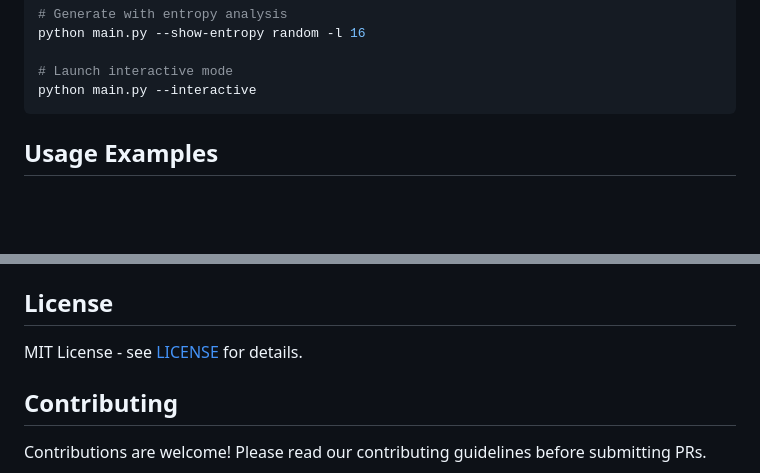
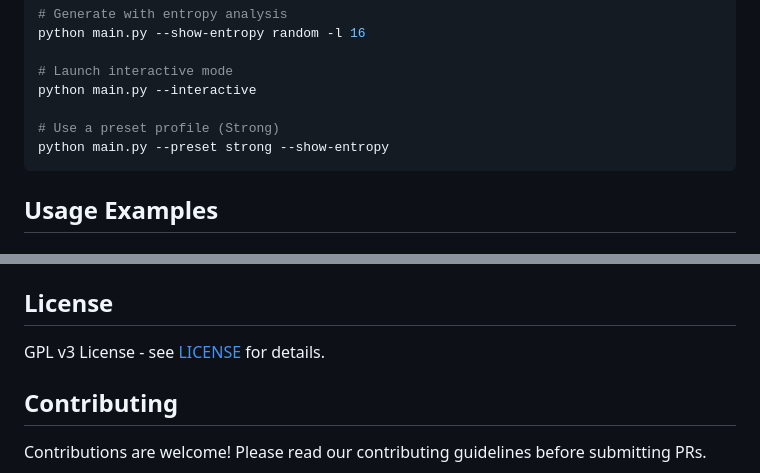
Before and after one commit to krishnakanthb13/password_generator, a Markdown page: README.md, 2 parts joined by grey strips. GitHub-like rendering; blank space fills up the shorter version.

````diff
--- a/README.md
+++ b/README.md
@@ -60,6 +61,9 @@ python main.py --show-entropy random -l 16
 
 # Launch interactive mode
 python main.py --interactive
+
+# Use a preset profile (Strong)
+python main.py --preset strong --show-entropy
 ```
 
 ## Usage Examples
@@ -291,7 +296,7 @@ The executable will be created in the `dist/` folder (~7MB, zero dependencies).
 
 ## License
 
-MIT License - see [LICENSE](LICENSE) for details.
+GPL v3 License - see [LICENSE](LICENSE) for details.
 
 ## Contributing
 
````
Also changed, not shown: other parts of README.md (+7 -5 lines), CODE_DOCUMENTATION.md (+10 -7 lines), DESIGN_PHILOSOPHY.md (+5 -2 lines).
